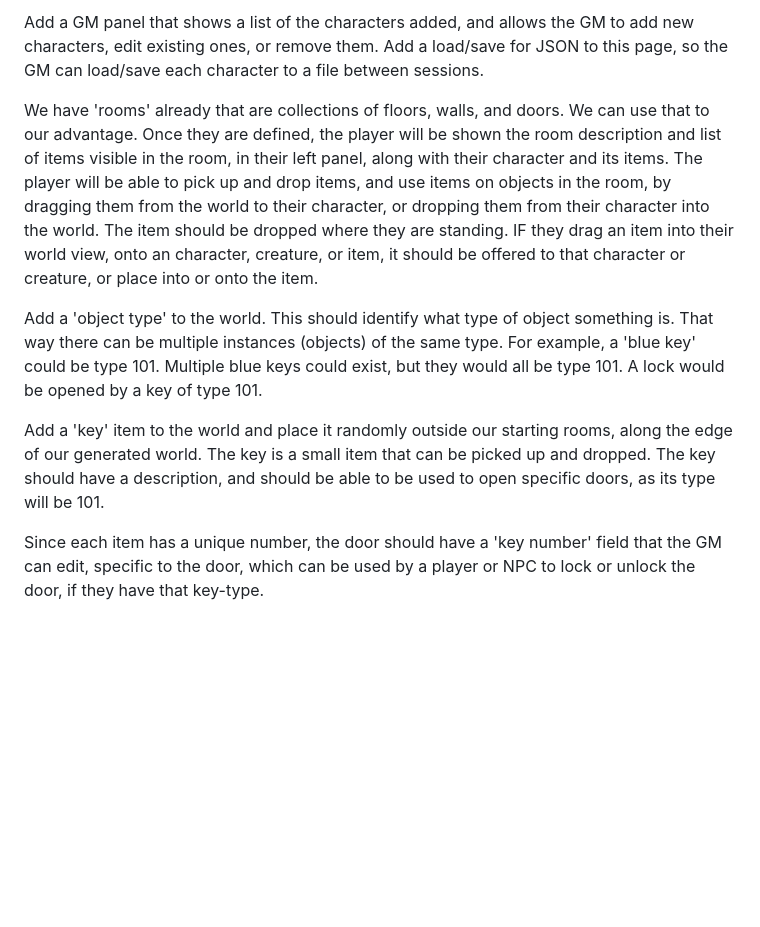
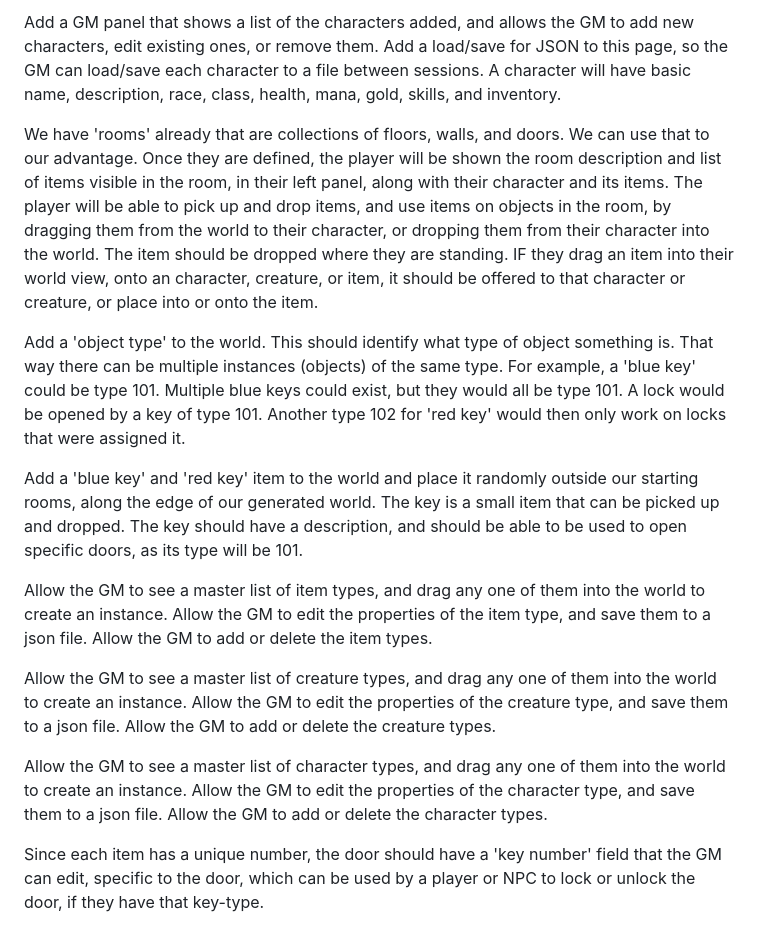
Before and after one commit to JustinMinnaar/ai-island, a Markdown page: next_tasks.md, the part around the change. Drawn GitHub-style; blank space fills up the shorter version.

Commit message:
task planning

```diff
--- a/next_tasks.md
+++ b/next_tasks.md
@@ -1,10 +1,16 @@
-Add a GM panel that shows a list of the characters added, and allows the GM to add new characters, edit existing ones, or remove them. Add a load/save for JSON to this page, so the GM can load/save each character to a file between sessions.
+Add a GM panel that shows a list of the characters added, and allows the GM to add new characters, edit existing ones, or remove them. Add a load/save for JSON to this page, so the GM can load/save each character to a file between sessions. A character will have basic name, description, race, class, health, mana, gold, skills, and inventory.
 
 We have 'rooms' already that are collections of floors, walls, and doors. We can use that to our advantage. Once they are defined, the player will be shown the room description and list of items visible in the room, in their left panel, along with their character and its items. The player will be able to pick up and drop items, and use items on objects in the room, by dragging them from the world to their character, or dropping them from their character into the world. The item should be dropped where they are standing. IF they drag an item into their world view, onto an character, creature, or item, it should be offered to that character or creature, or place into or onto the item.
 
-Add a 'object type' to the world. This should identify what type of object something is. That way there can be multiple instances (objects) of the same type. For example, a 'blue key' could be type 101. Multiple blue keys could exist, but they would all be type 101. A lock would be opened by a key of type 101.
+Add a 'object type' to the world. This should identify what type of object something is. That way there can be multiple instances (objects) of the same type. For example, a 'blue key' could be type 101. Multiple blue keys could exist, but they would all be type 101. A lock would be opened by a key of type 101. Another type 102 for 'red key' would then only work on locks that were assigned it.
 
-Add a 'key' item to the world and place it randomly outside our starting rooms, along the edge of our generated world. The key is a small item that can be picked up and dropped. The key should have a description, and should be able to be used to open specific doors, as its type will be 101.
+Add a 'blue key' and 'red key' item to the world and place it randomly outside our starting rooms, along the edge of our generated world. The key is a small item that can be picked up and dropped. The key should have a description, and should be able to be used to open specific doors, as its type will be 101.
+
+Allow the GM to see a master list of item types, and drag any one of them into the world to create an instance. Allow the GM to edit the properties of the item type, and save them to a json file. Allow the GM to add or delete the item types.
+
+Allow the GM to see a master list of creature types, and drag any one of them into the world to create an instance. Allow the GM to edit the properties of the creature type, and save them to a json file. Allow the GM to add or delete the creature types.
+
+Allow the GM to see a master list of character types, and drag any one of them into the world to create an instance. Allow the GM to edit the properties of the character type, and save them to a json file. Allow the GM to add or delete the character types.
 
 Since each item has a unique number, the door should have a 'key number' field that the GM can edit, specific to the door, which can be used by a player or NPC to lock or unlock the door, if they have that key-type.
 
```
